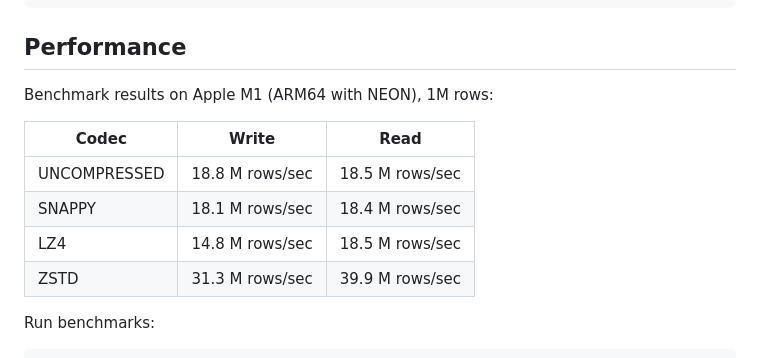
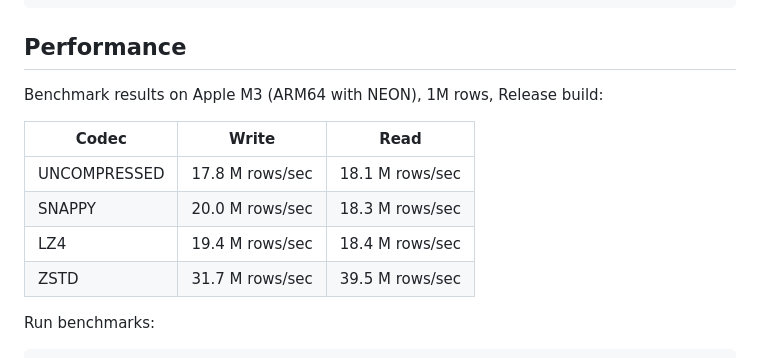
Before and after one commit to Vitruves/carquet, a Markdown page: README.md, the part around the change. Drawn GitHub-style.

Commit message:
README.md benchmark update

```diff
--- a/README.md
+++ b/README.md
@@ -810,14 +810,14 @@ carquet/
 
 ## Performance
 
-Benchmark results on Apple M1 (ARM64 with NEON), 1M rows:
+Benchmark results on Apple M3 (ARM64 with NEON), 1M rows, Release build:
 
 | Codec | Write | Read |
 |-------|-------|------|
-| UNCOMPRESSED | 18.8 M rows/sec | 18.5 M rows/sec |
-| SNAPPY | 18.1 M rows/sec | 18.4 M rows/sec |
-| LZ4 | 14.8 M rows/sec | 18.5 M rows/sec |
-| ZSTD | 31.3 M rows/sec | 39.9 M rows/sec |
+| UNCOMPRESSED | 17.8 M rows/sec | 18.1 M rows/sec |
+| SNAPPY | 20.0 M rows/sec | 18.3 M rows/sec |
+| LZ4 | 19.4 M rows/sec | 18.4 M rows/sec |
+| ZSTD | 31.7 M rows/sec | 39.5 M rows/sec |
 
 Run benchmarks:
 
```
